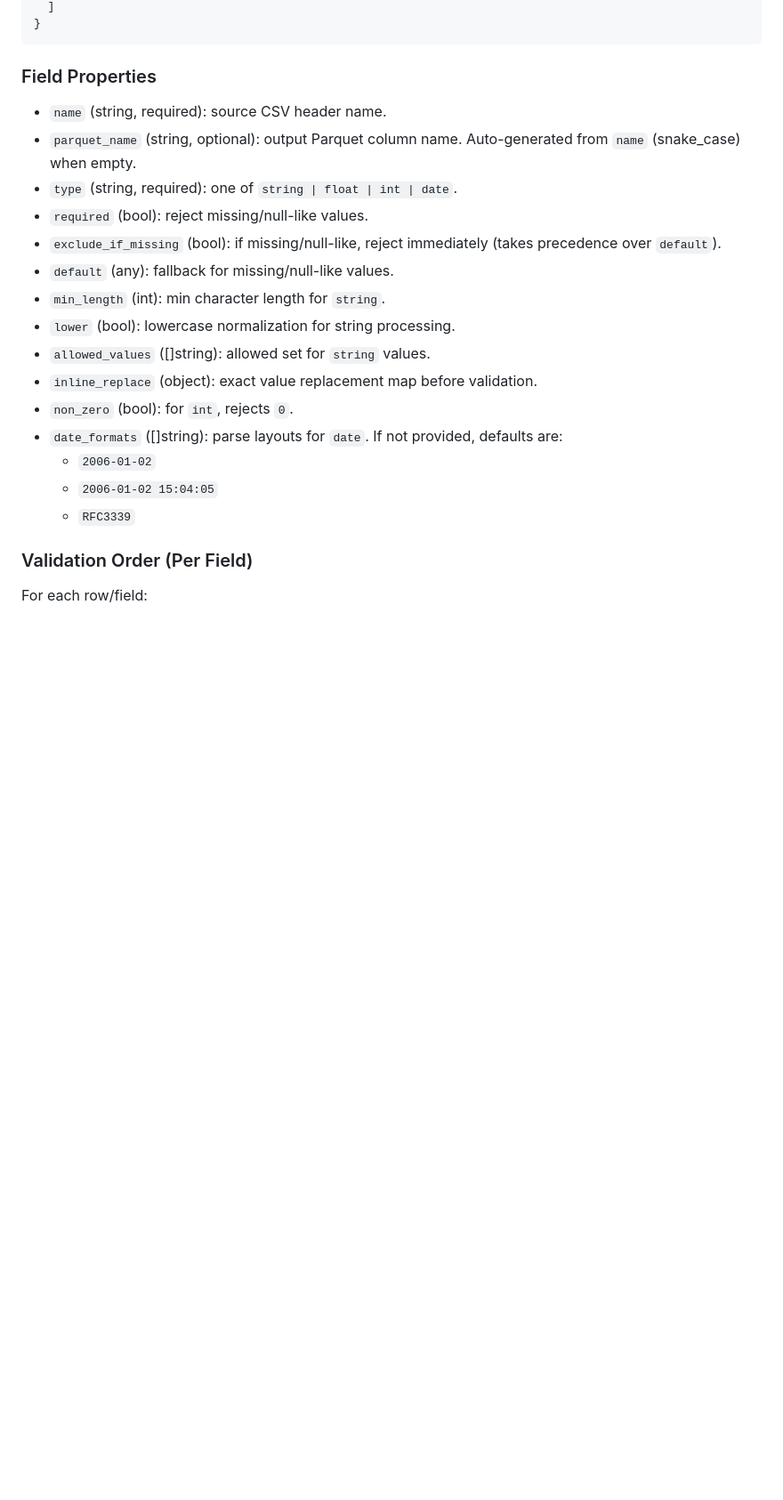
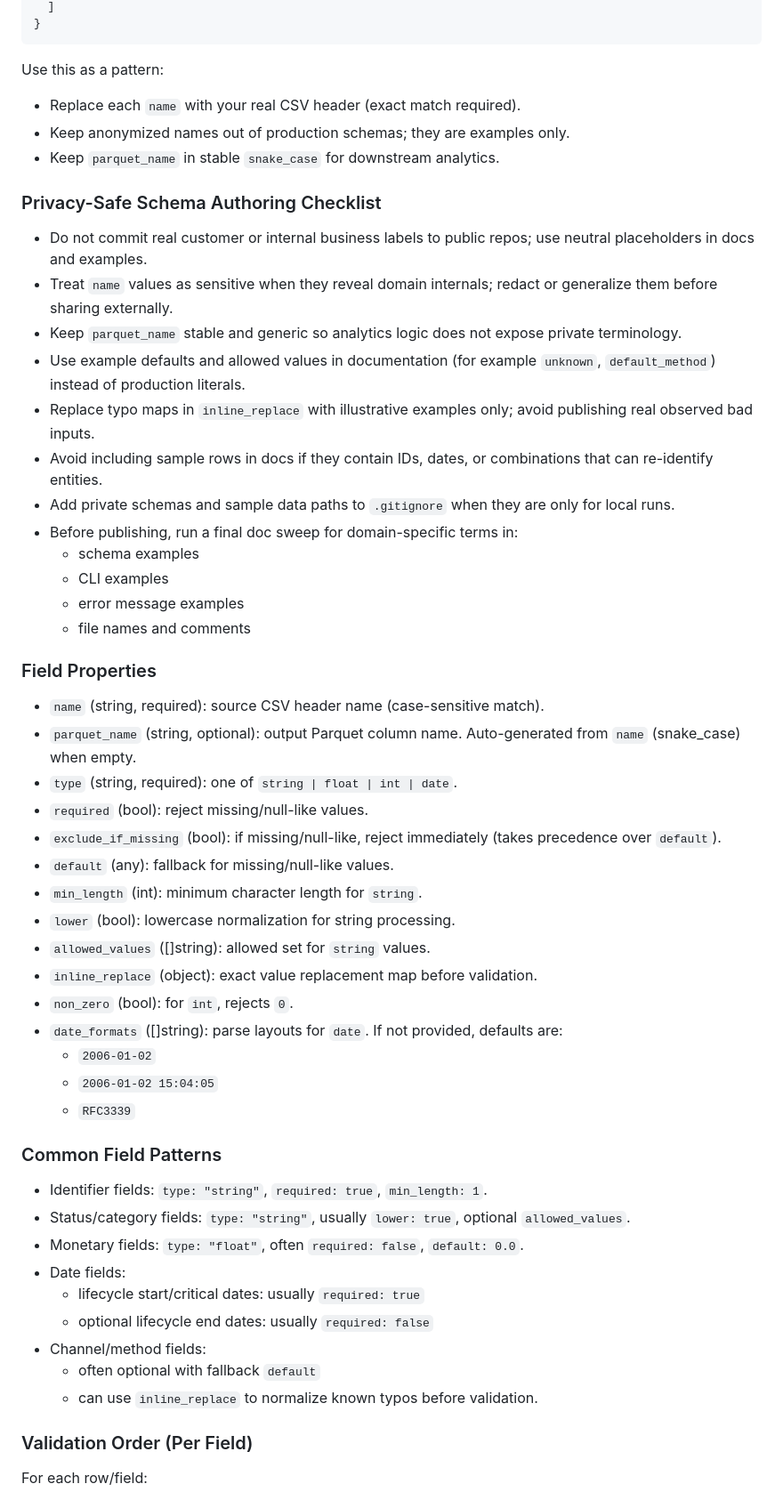
Before and after one commit to Appadon/go_validate_yourself, a Markdown page: README.md, the part around one of its changes. Shown at 89% size. GitHub-like rendering; blank space fills up the shorter version.

````diff
--- a/README.md
+++ b/README.md
@@ -199,14 +227,33 @@ Schema file format:
 }
 ```
 
+Use this as a pattern:
+- Replace each `name` with your real CSV header (exact match required).
+- Keep anonymized names out of production schemas; they are examples only.
+- Keep `parquet_name` in stable `snake_case` for downstream analytics.
+
+### Privacy-Safe Schema Authoring Checklist
+- Do not commit real customer or internal business labels to public repos; use neutral placeholders in docs and examples.
+- Treat `name` values as sensitive when they reveal domain internals; redact or generalize them before sharing externally.
+- Keep `parquet_name` stable and generic so analytics logic does not expose private terminology.
+- Use example defaults and allowed values in documentation (for example `unknown`, `default_method`) instead of production literals.
+- Replace typo maps in `inline_replace` with illustrative examples only; avoid publishing real observed bad inputs.
+- Avoid including sample rows in docs if they contain IDs, dates, or combinations that can re-identify entities.
+- Add private schemas and sample data paths to `.gitignore` when they are only for local runs.
+- Before publishing, run a final doc sweep for domain-specific terms in:
+  - schema examples
+  - CLI examples
+  - error message examples
+  - file names and comments
+
 ### Field Properties
-- `name` (string, required): source CSV header name.
+- `name` (string, required): source CSV header name (case-sensitive match).
 - `parquet_name` (string, optional): output Parquet column name. Auto-generated from `name` (snake_case) when empty.
 - `type` (string, required): one of `string | float | int | date`.
 - `required` (bool): reject missing/null-like values.
 - `exclude_if_missing` (bool): if missing/null-like, reject immediately (takes precedence over `default`).
 - `default` (any): fallback for missing/null-like values.
-- `min_length` (int): min character length for `string`.
+- `min_length` (int): minimum character length for `string`.
 - `lower` (bool): lowercase normalization for string processing.
 - `allowed_values` ([]string): allowed set for `string` values.
 - `inline_replace` (object): exact value replacement map before validation.
@@ -215,6 +262,17 @@ Schema file format:
   - `2006-01-02`
   - `2006-01-02 15:04:05`
   - `RFC3339`
+
+### Common Field Patterns
+- Identifier fields: `type: "string"`, `required: true`, `min_length: 1`.
+- Status/category fields: `type: "string"`, usually `lower: true`, optional `allowed_values`.
+- Monetary fields: `type: "float"`, often `required: false`, `default: 0.0`.
+- Date fields:
+  - lifecycle start/critical dates: usually `required: true`
+  - optional lifecycle end dates: usually `required: false`
+- Channel/method fields:
+  - often optional with fallback `default`
+  - can use `inline_replace` to normalize known typos before validation.
 
 ### Validation Order (Per Field)
 For each row/field:
````
Also changed, not shown: other parts of README.md (+37 -9 lines).
